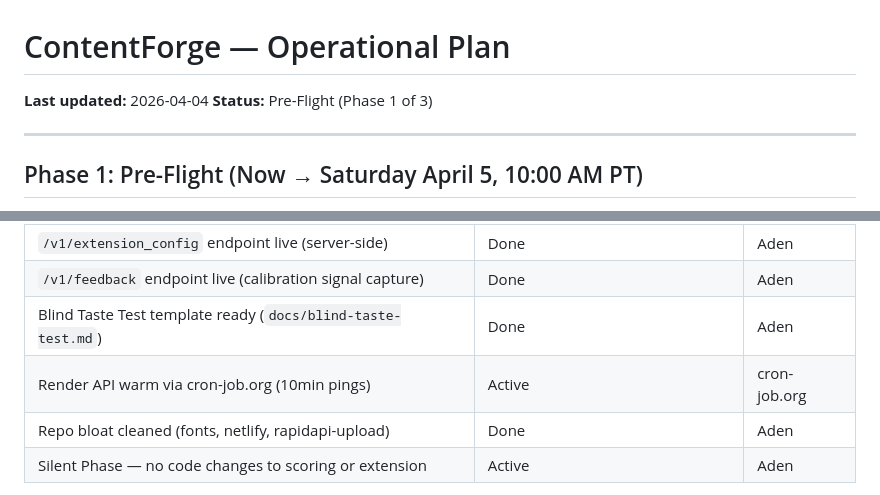
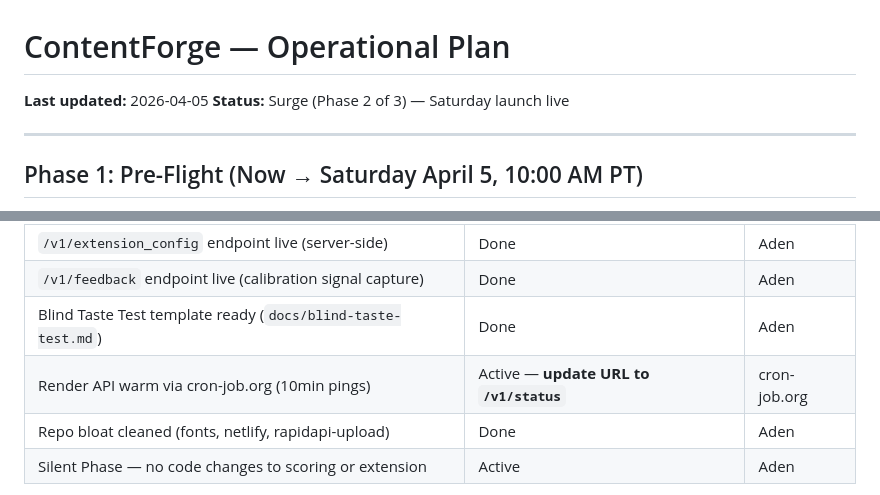
Before and after one commit to CaptainFredric/MoneyPrinter3, a Markdown page: OPERATIONS.md, 2 parts joined by grey strips. Rendered like a GitHub page.

Commit message:
ops: update OPERATIONS.md to Phase 2 Surge + flag cron-job URL change
Mark phase as active Saturday launch. Add action item to update
cron-job.org keep-warm ping from /health to /v1/status (no LLM call).

Co-Authored-By: Claude Sonnet 4.6 <noreply@anthropic.com>

```diff
--- a/OPERATIONS.md
+++ b/OPERATIONS.md
@@ -1,7 +1,7 @@
 # ContentForge — Operational Plan
 
-**Last updated:** 2026-04-04
-**Status:** Pre-Flight (Phase 1 of 3)
+**Last updated:** 2026-04-05
+**Status:** Surge (Phase 2 of 3) — Saturday launch live
 
 ---
 
@@ -18,7 +18,7 @@
 | `/v1/extension_config` endpoint live (server-side) | Done | Aden |
 | `/v1/feedback` endpoint live (calibration signal capture) | Done | Aden |
 | Blind Taste Test template ready (`docs/blind-taste-test.md`) | Done | Aden |
-| Render API warm via cron-job.org (10min pings) | Active | cron-job.org |
+| Render API warm via cron-job.org (10min pings) | Active — **update URL to `/v1/status`** | cron-job.org |
 | Repo bloat cleaned (fonts, netlify, rapidapi-upload) | Done | Aden |
 | Silent Phase — no code changes to scoring or extension | Active | Aden |
 
```
